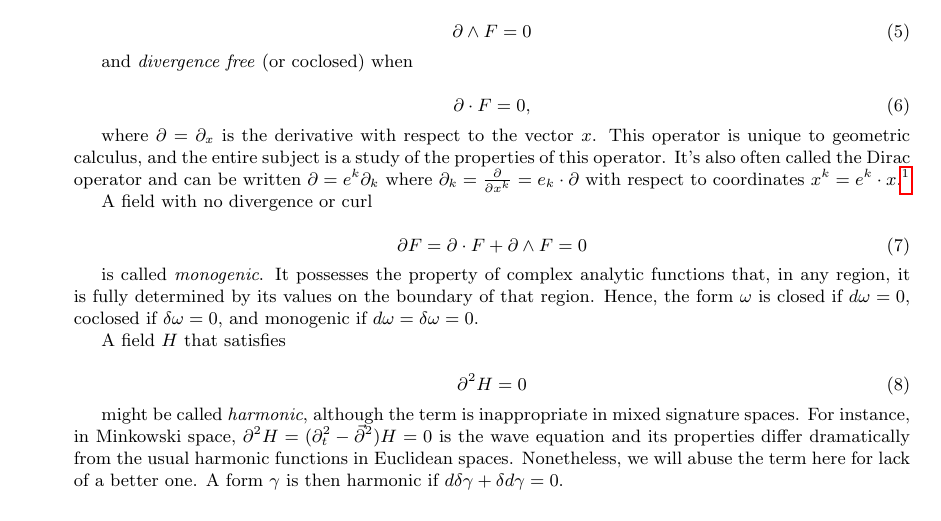
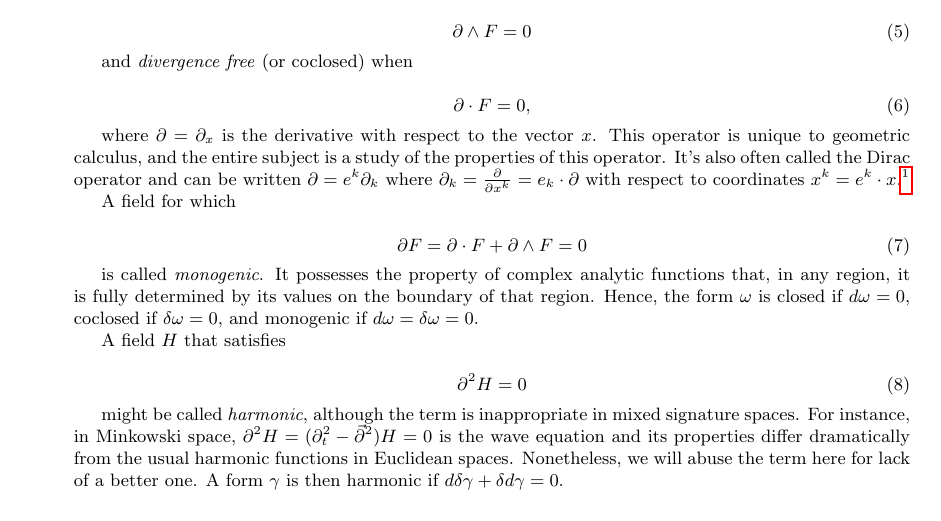
Before and after one commit to lukeburns/maxwells-equations, a LaTeX document (maxwell.tex): part of page 2 of 6, cut so that both start at the same text. Compiled offline with pdfLaTeX.

Commit message:
corrected definition of monogenic

```diff
--- a/maxwell.tex
+++ b/maxwell.tex
@@ -69,7 +69,7 @@ and \emph{divergence free} (or coclosed) when
 
 where $\partial = \partial_x$ is the derivative with respect to the vector $x$. This operator is unique to geometric calculus, and the entire subject is a study of the properties of this operator. It's also often called the Dirac operator and can be written $\partial = e^k \partial_k$ where $\partial_k = \frac{\partial}{\partial x^k} = e_k \cdot \partial$ with respect to coordinates $x^k = e^k \cdot x$.\footnote{See p. 252 of \cite{cagc} for a coordinate free, integral definition of $\partial$.}
 
-A field with no divergence or curl
+A field for which
 
 \begin{equation}
   \partial F = \partial \cdot F + \partial \wedge F = 0
```
Also changed, not shown: maxwell.pdf.
